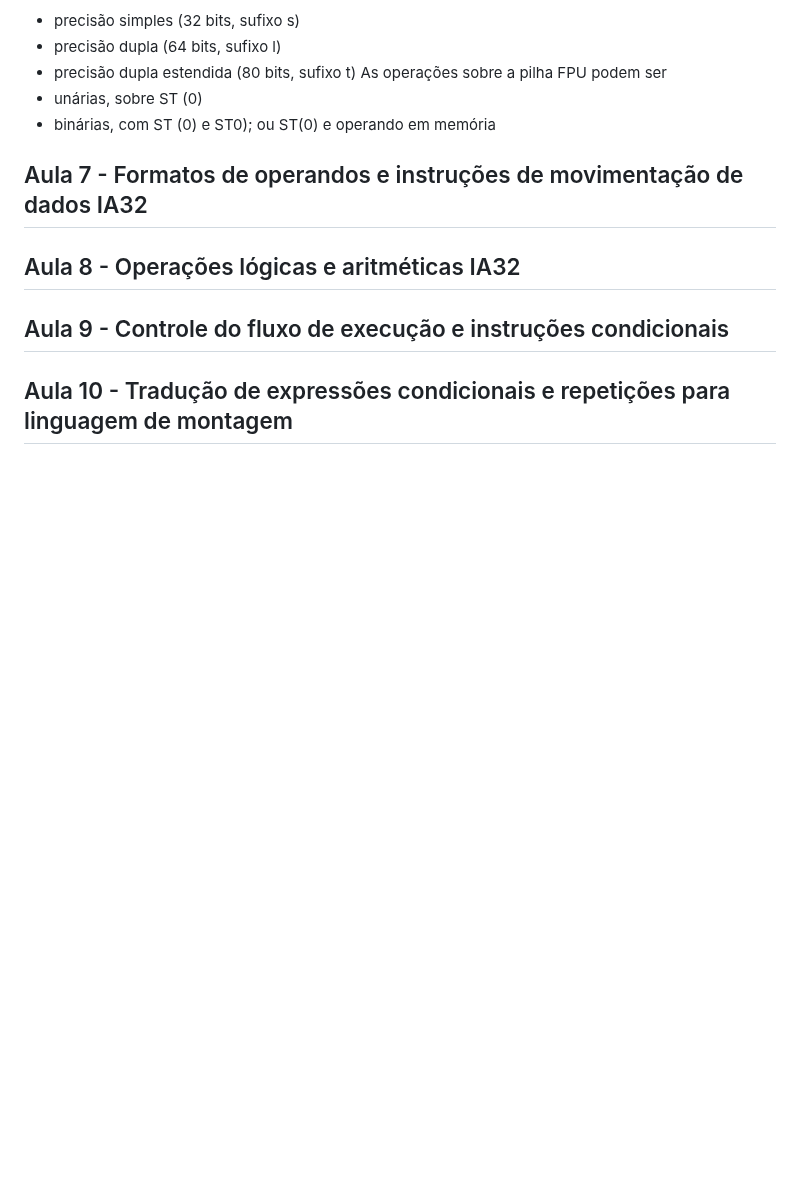
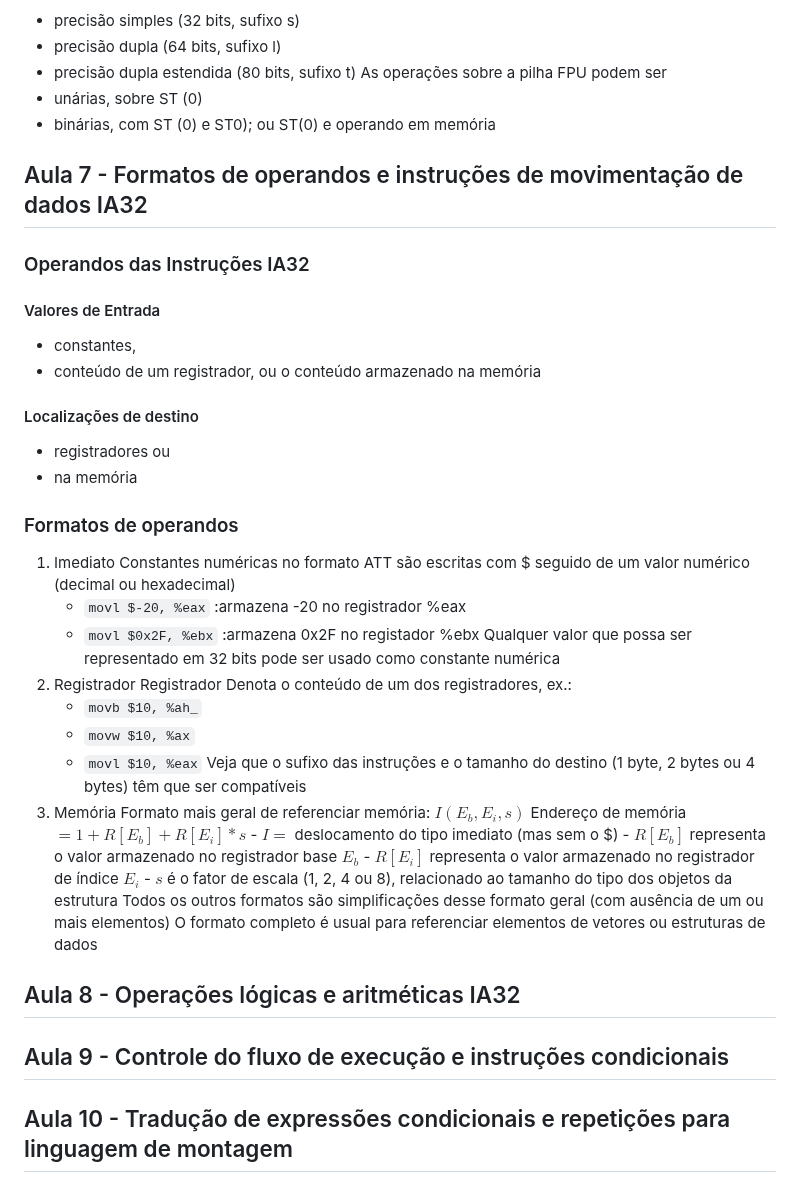
Before and after one commit to DaviMattos14/obsidian_notebook, a Markdown page: Computadores e Programação/Computadores e Programação.md, the part around the change. Drawn GitHub-style; blank space fills up the shorter version.

Commit message:
2025-05-03 23:08:42

```diff
--- a/Computadores e Programação/Computadores e Programação.md
+++ b/Computadores e Programação/Computadores e Programação.md
@@ -360,7 +360,34 @@ As operações sobre a pilha FPU podem ser
 - binárias, com ST (0) e ST0); ou ST(0) e operando em memória
 
 ## Aula 7 - Formatos de operandos e instruções de movimentação de dados IA32
-
+### Operandos das Instruções IA32
+#### Valores de Entrada
+- constantes,
+- conteúdo de um registrador, ou o conteúdo armazenado na memória
+#### Localizações de destino
+- registradores ou
+- na memória
+### Formatos de operandos
+1. Imediato
+	Constantes numéricas no formato ATT são escritas com $ seguido de um valor numérico (decimal ou hexadecimal)
+	- `movl $-20, %eax` :armazena -20 no registrador %eax
+	- `movl $0x2F, %ebx` :armazena 0x2F no registador %ebx
+	Qualquer valor que possa ser representado em 32 bits pode ser usado como constante numérica
+2. Registrador
+	Registrador Denota o conteúdo de um dos registradores, ex.:
+	- `movb $10, %ah_`
+	- `movw $10, %ax`
+	- `movl $10, %eax`
+	Veja que o sufixo das instruções e o tamanho do destino (1 byte, 2 bytes ou 4 bytes) têm que ser compatíveis
+3. Memória
+	Formato mais geral de referenciar memória: $I(E_b, E_i, s)$
+		Endereço de memória $= 1 + R[E_b] + R[E_i] * s$
+		- $I =$ deslocamento do tipo imediato (mas sem o $)
+		- $R[E_b]$ representa o valor armazenado no registrador base $E_b$
+		- $R[E_i]$ representa o valor armazenado no registrador de índice $E_i$
+		- $s$ é o fator de escala (1, 2, 4 ou 8), relacionado ao tamanho do tipo dos objetos da estrutura
+	Todos os outros formatos são simplificações desse formato geral (com ausência de um ou mais elementos)
+	O formato completo é usual para referenciar elementos de vetores ou estruturas de dados
 ## Aula 8 - Operações lógicas e aritméticas IA32
 ## Aula 9 - Controle do fluxo de execução e instruções condicionais
 ## Aula 10 - Tradução de expressões condicionais e repetições para linguagem de montagem
```
